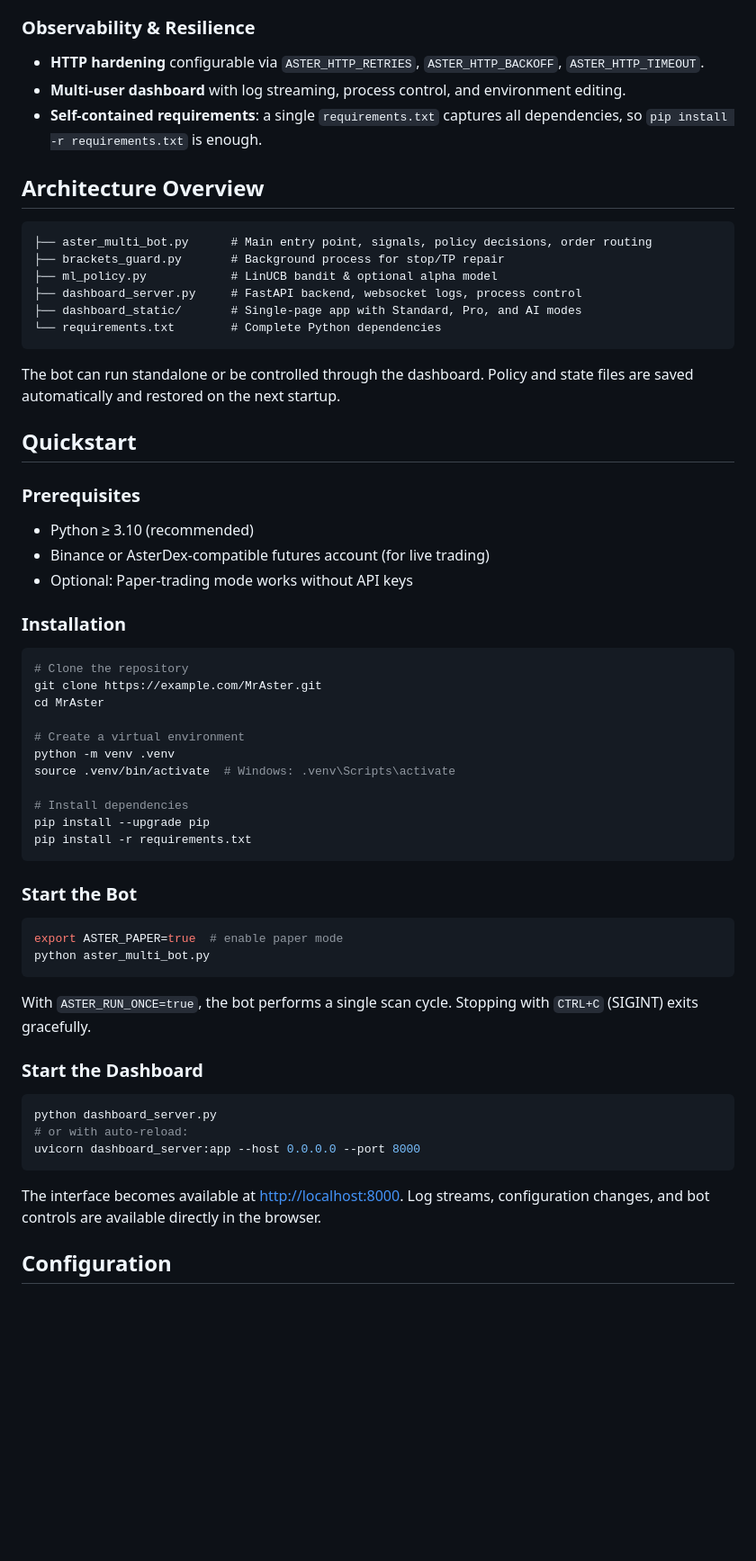
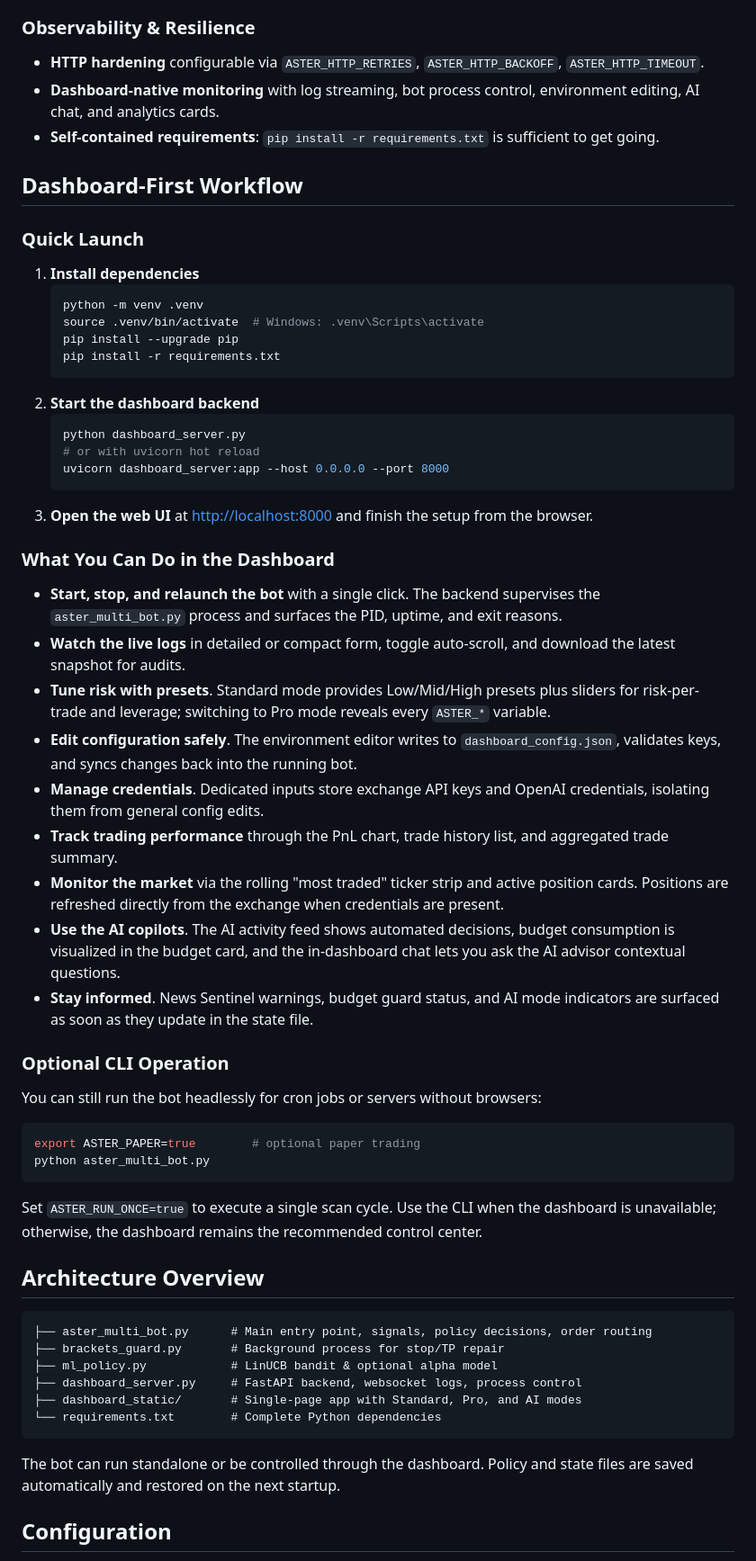
Before and after one commit to Blindripper/MrAster, a Markdown page: README.md, the part around the change printed below. Shown: that part at 90% size. Drawn GitHub-style; blank space fills up the shorter version.

Commit message:
docs: refresh readme for dashboard-first usage

````diff
--- a/README.md
+++ b/README.md
@@ -37,8 +36,45 @@ MrAster is a full-featured toolkit for futures trading on Binance-compatible exc
 
 ### Observability & Resilience
 - **HTTP hardening** configurable via `ASTER_HTTP_RETRIES`, `ASTER_HTTP_BACKOFF`, `ASTER_HTTP_TIMEOUT`.
-- **Multi-user dashboard** with log streaming, process control, and environment editing.
-- **Self-contained requirements**: a single `requirements.txt` captures all dependencies, so `pip install -r requirements.txt` is enough.
+- **Dashboard-native monitoring** with log streaming, bot process control, environment editing, AI chat, and analytics cards.
+- **Self-contained requirements**: `pip install -r requirements.txt` is sufficient to get going.
+
+## Dashboard-First Workflow
+
+### Quick Launch
+1. **Install dependencies**
+   ```bash
+   python -m venv .venv
+   source .venv/bin/activate  # Windows: .venv\Scripts\activate
+   pip install --upgrade pip
+   pip install -r requirements.txt
+   ```
+2. **Start the dashboard backend**
+   ```bash
+   python dashboard_server.py
+   # or with uvicorn hot reload
+   uvicorn dashboard_server:app --host 0.0.0.0 --port 8000
+   ```
+3. **Open the web UI** at <http://localhost:8000> and finish the setup from the browser.
+
+### What You Can Do in the Dashboard
+- **Start, stop, and relaunch the bot** with a single click. The backend supervises the `aster_multi_bot.py` process and surfaces the PID, uptime, and exit reasons.
+- **Watch the live logs** in detailed or compact form, toggle auto-scroll, and download the latest snapshot for audits.
+- **Tune risk with presets**. Standard mode provides Low/Mid/High presets plus sliders for risk-per-trade and leverage; switching to Pro mode reveals every `ASTER_*` variable.
+- **Edit configuration safely**. The environment editor writes to `dashboard_config.json`, validates keys, and syncs changes back into the running bot.
+- **Manage credentials**. Dedicated inputs store exchange API keys and OpenAI credentials, isolating them from general config edits.
+- **Track trading performance** through the PnL chart, trade history list, and aggregated trade summary.
+- **Monitor the market** via the rolling "most traded" ticker strip and active position cards. Positions are refreshed directly from the exchange when credentials are present.
+- **Use the AI copilots**. The AI activity feed shows automated decisions, budget consumption is visualized in the budget card, and the in-dashboard chat lets you ask the AI advisor contextual questions.
+- **Stay informed**. News Sentinel warnings, budget guard status, and AI mode indicators are surfaced as soon as they update in the state file.
+
+### Optional CLI Operation
+You can still run the bot headlessly for cron jobs or servers without browsers:
+```bash
+export ASTER_PAPER=true        # optional paper trading
+python aster_multi_bot.py
+```
+Set `ASTER_RUN_ONCE=true` to execute a single scan cycle. Use the CLI when the dashboard is unavailable; otherwise, the dashboard remains the recommended control center.
 
 ## Architecture Overview
 
@@ -52,45 +88,6 @@ MrAster is a full-featured toolkit for futures trading on Binance-compatible exc
 ```
 
 The bot can run standalone or be controlled through the dashboard. Policy and state files are saved automatically and restored on the next startup.
-
-## Quickstart
-
-### Prerequisites
-- Python ≥ 3.10 (recommended)
-- Binance or AsterDex-compatible futures account (for live trading)
-- Optional: Paper-trading mode works without API keys
-
-### Installation
-```bash
-# Clone the repository
-git clone https://example.com/MrAster.git
-cd MrAster
-
-# Create a virtual environment
-python -m venv .venv
-source .venv/bin/activate  # Windows: .venv\Scripts\activate
-
-# Install dependencies
-pip install --upgrade pip
-pip install -r requirements.txt
-```
-
-### Start the Bot
-```bash
-export ASTER_PAPER=true  # enable paper mode
-python aster_multi_bot.py
-```
-
-With `ASTER_RUN_ONCE=true`, the bot performs a single scan cycle. Stopping with `CTRL+C` (SIGINT) exits gracefully.
-
-### Start the Dashboard
-```bash
-python dashboard_server.py
-# or with auto-reload:
-uvicorn dashboard_server:app --host 0.0.0.0 --port 8000
-```
-
-The interface becomes available at <http://localhost:8000>. Log streams, configuration changes, and bot controls are available directly in the browser.
 
 ## Configuration
 
````
Also changed, not shown: other parts of README.md (+7 -30 lines).
